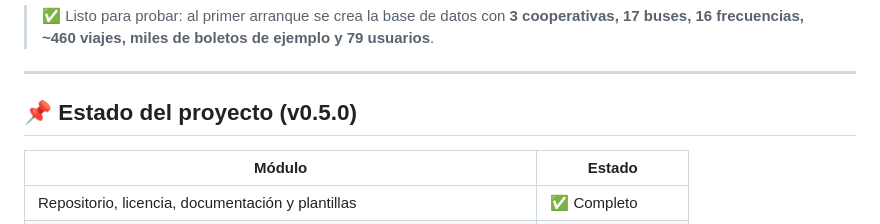
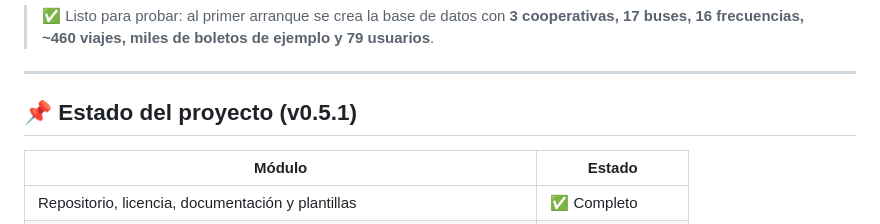
Before and after one commit to josefranciscotb17/rutaec, a Markdown page: README.md, the part around the change. GitHub-like rendering.

Commit message:
docs(readme): README con la versión 0.5.1 (HU-30)
- La tabla de estado del proyecto indica ahora v0.5.1

Refs: HU-30

```diff
--- a/README.md
+++ b/README.md
@@ -8,7 +8,7 @@ Este repositorio implementa el **Documento de Diseño v1** (`docs/RutaEC_Documen
 
 ---
 
-## 📌 Estado del proyecto (v0.5.0)
+## 📌 Estado del proyecto (v0.5.1)
 
 | Módulo | Estado |
 |---|---|
```
